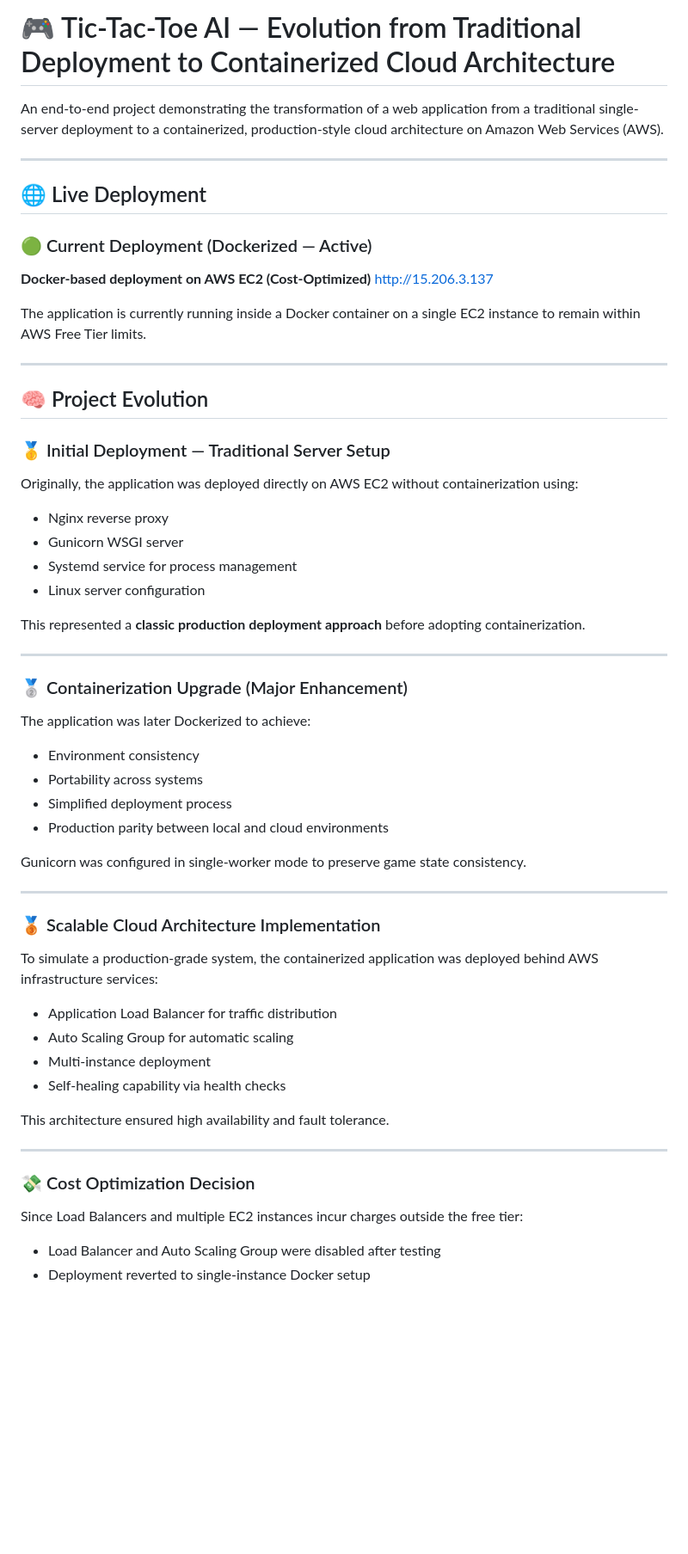
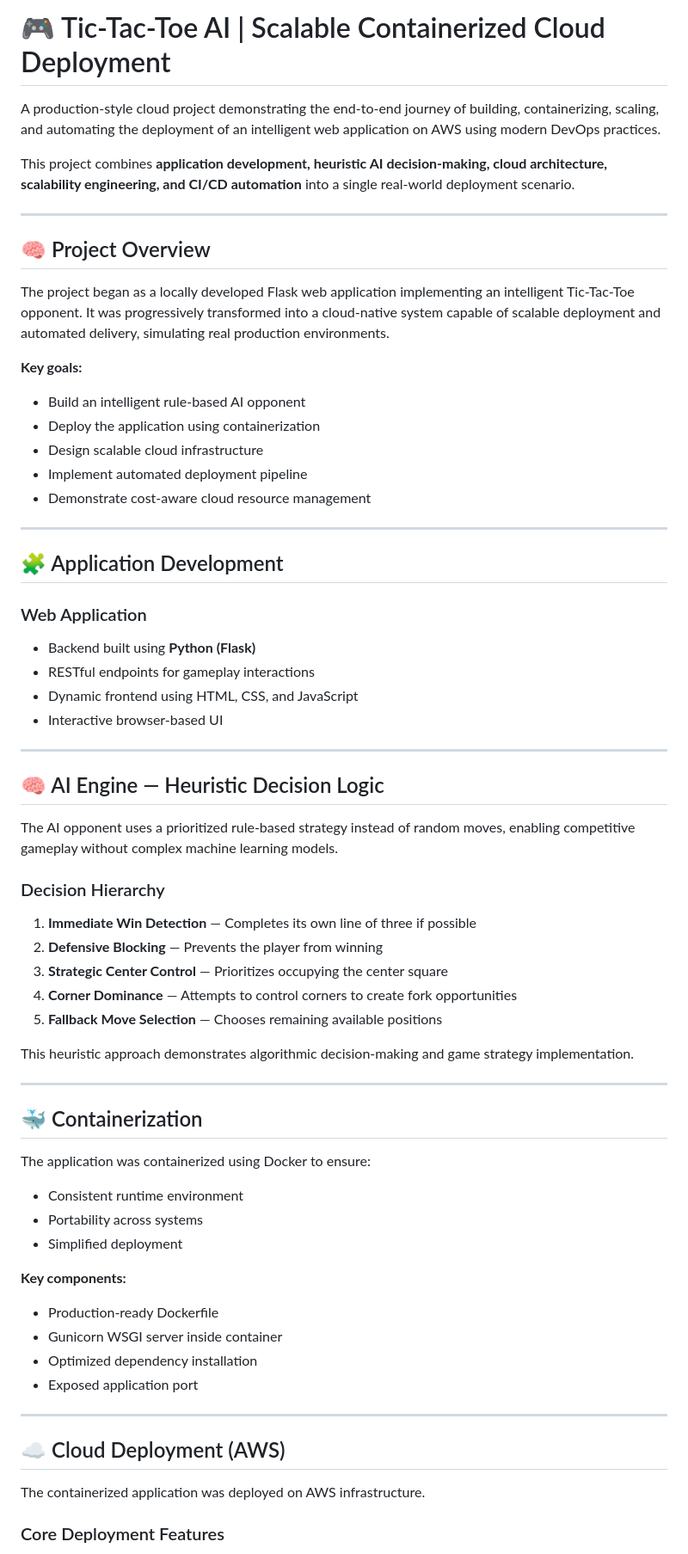
Before and after one commit to AbhayChabuk/TicTacToe-Beatable-AI, a Markdown page: README.md, the part around one of its changes. Shown at 86% size. Drawn GitHub-style; blank space fills up the shorter version.

Commit message:
Revise README for clarity on project deployment
Updated project overview and structure, enhancing clarity and detail regarding deployment and architecture.

```diff
--- a/README.md
+++ b/README.md
@@ -1,65 +1,72 @@
-# 🎮 Tic-Tac-Toe AI — Evolution from Traditional Deployment to Containerized Cloud Architecture
+# 🎮 Tic-Tac-Toe AI | Scalable Containerized Cloud Deployment
 
-An end-to-end project demonstrating the transformation of a web application from a traditional single-server deployment to a containerized, production-style cloud architecture on Amazon Web Services (AWS).
+A production-style cloud project demonstrating the end-to-end journey of building, containerizing, scaling, and automating the deployment of an intelligent web application on AWS using modern DevOps practices.
+
+This project combines **application development, heuristic AI decision-making, cloud architecture, scalability engineering, and CI/CD automation** into a single real-world deployment scenario.
 
 ---
 
-## 🌐 Live Deployment
+## 🧠 Project Overview
 
-### 🟢 Current Deployment (Dockerized — Active)
+The project began as a locally developed Flask web application implementing an intelligent Tic-Tac-Toe opponent. It was progressively transformed into a cloud-native system capable of scalable deployment and automated delivery, simulating real production environments.
 
-**Docker-based deployment on AWS EC2 (Cost-Optimized)**
-http://15.206.3.137
+**Key goals:**
 
-The application is currently running inside a Docker container on a single EC2 instance to remain within AWS Free Tier limits.
+- Build an intelligent rule-based AI opponent
+- Deploy the application using containerization
+- Design scalable cloud infrastructure
+- Implement automated deployment pipeline
+- Demonstrate cost-aware cloud resource management
 
 ---
 
-## 🧠 Project Evolution
+## 🧩 Application Development
 
-### 🥇 Initial Deployment — Traditional Server Setup
+### Web Application
 
-Originally, the application was deployed directly on AWS EC2 without containerization using:
-
-- Nginx reverse proxy
-- Gunicorn WSGI server
-- Systemd service for process management
-- Linux server configuration
-
-This represented a **classic production deployment approach** before adopting containerization.
+- Backend built using **Python (Flask)**
+- RESTful endpoints for gameplay interactions
+- Dynamic frontend using HTML, CSS, and JavaScript
+- Interactive browser-based UI
 
 ---
 
-### 🥈 Containerization Upgrade (Major Enhancement)
+## 🧠 AI Engine — Heuristic Decision Logic
 
-The application was later Dockerized to achieve:
+The AI opponent uses a prioritized rule-based strategy instead of random moves, enabling competitive gameplay without complex machine learning models.
 
-- Environment consistency
-- Portability across systems
-- Simplified deployment process
-- Production parity between local and cloud environments
+### Decision Hierarchy
 
-Gunicorn was configured in single-worker mode to preserve game state consistency.
+1. **Immediate Win Detection** — Completes its own line of three if possible
+2. **Defensive Blocking** — Prevents the player from winning
+3. **Strategic Center Control** — Prioritizes occupying the center square
+4. **Corner Dominance** — Attempts to control corners to create fork opportunities
+5. **Fallback Move Selection** — Chooses remaining available positions
+
+This heuristic approach demonstrates algorithmic decision-making and game strategy implementation.
 
 ---
 
-### 🥉 Scalable Cloud Architecture Implementation
+## 🐳 Containerization
 
-To simulate a production-grade system, the containerized application was deployed behind AWS infrastructure services:
+The application was containerized using Docker to ensure:
 
-- Application Load Balancer for traffic distribution
-- Auto Scaling Group for automatic scaling
-- Multi-instance deployment
-- Self-healing capability via health checks
+- Consistent runtime environment
+- Portability across systems
+- Simplified deployment
 
-This architecture ensured high availability and fault tolerance.
+**Key components:**
+
+- Production-ready Dockerfile
+- Gunicorn WSGI server inside container
+- Optimized dependency installation
+- Exposed application port
 
 ---
 
-### 💸 Cost Optimization Decision
+## ☁️ Cloud Deployment (AWS)
 
-Since Load Balancers and multiple EC2 instances incur charges outside the free tier:
+The containerized application was deployed on AWS infrastructure.
 
-- Load Balancer and Auto Scaling Group were disabled after testing
-- Deployment reverted to single-instance Docker setup
+### Core Deployment Features
 
```
Also changed, not shown: other parts of README.md (+89 -63 lines).
